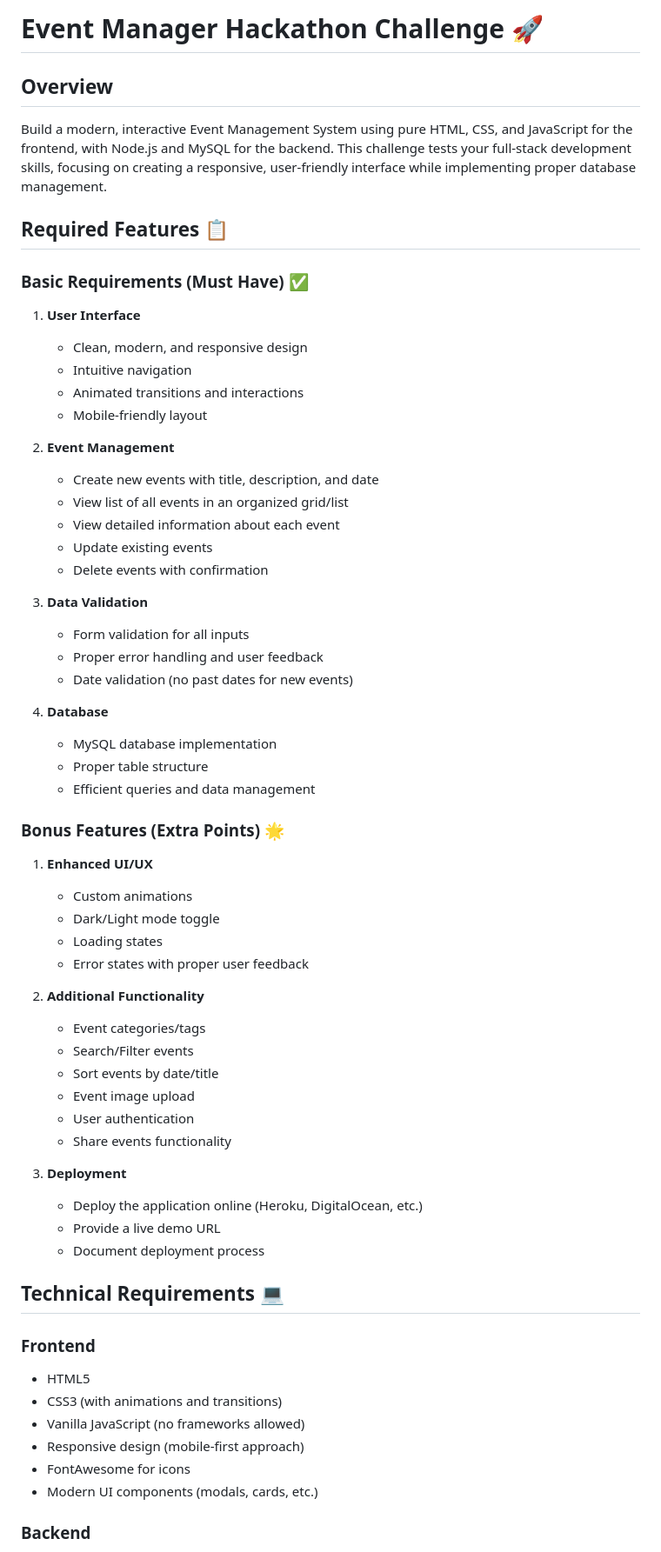
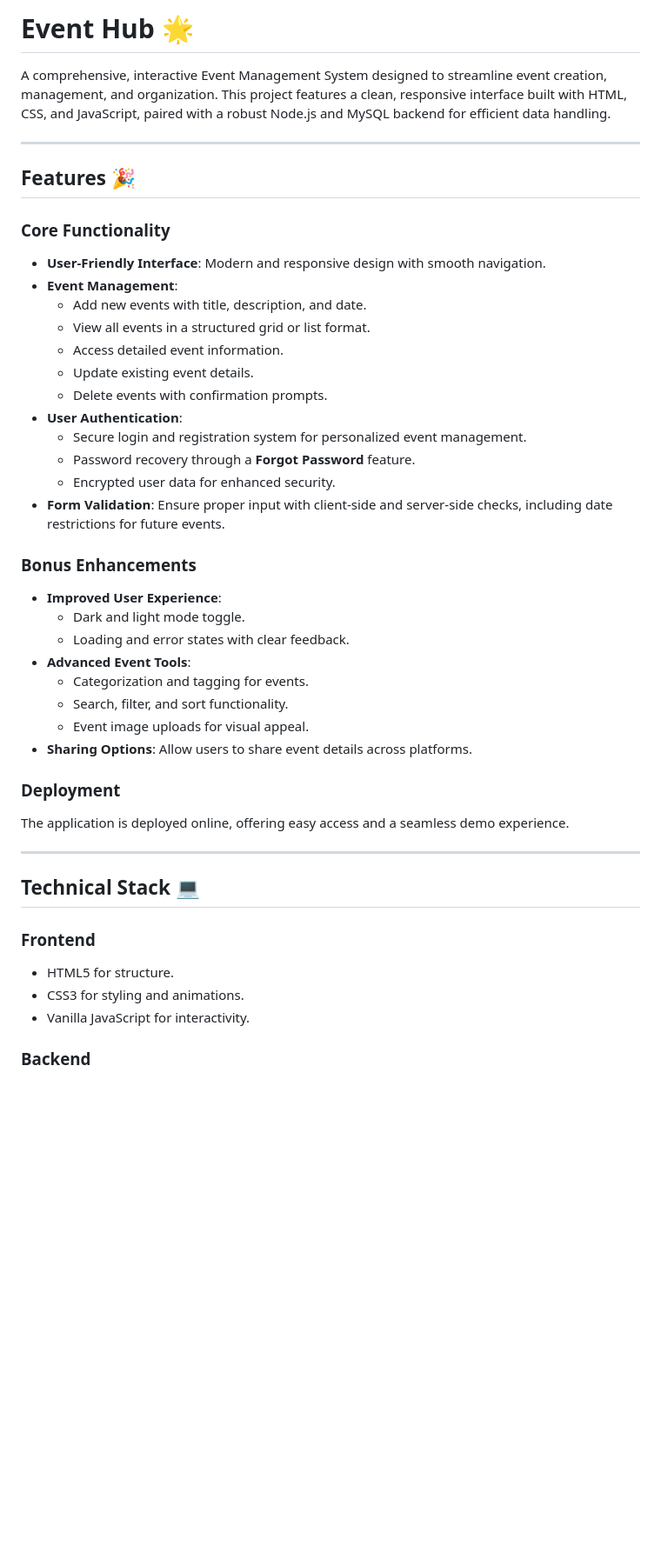
Before and after one commit to brandistone/PLP-Hackathon, a Markdown page: README.md, the part around the change printed below. Shown: that part at 87% size. Rendered like a GitHub page; blank space fills up the shorter version.

```diff
--- a/README.md
+++ b/README.md
@@ -1,62 +1,44 @@
-# Event Manager Hackathon Challenge 🚀
+# Event Hub 🌟
+A comprehensive, interactive Event Management System designed to streamline event creation, management, and organization. This project features a clean, responsive interface built with HTML, CSS, and JavaScript, paired with a robust Node.js and MySQL backend for efficient data handling.
 
-## Overview
-Build a modern, interactive Event Management System using pure HTML, CSS, and JavaScript for the frontend, with Node.js and MySQL for the backend. This challenge tests your full-stack development skills, focusing on creating a responsive, user-friendly interface while implementing proper database management.
+---
 
-## Required Features 📋
+## Features 🎉
 
-### Basic Requirements (Must Have) ✅
-1. **User Interface**
-   - Clean, modern, and responsive design
-   - Intuitive navigation
-   - Animated transitions and interactions
-   - Mobile-friendly layout
+### Core Functionality
+- **User-Friendly Interface**: Modern and responsive design with smooth navigation.
+- **Event Management**:
+  - Add new events with title, description, and date.
+  - View all events in a structured grid or list format.
+  - Access detailed event information.
+  - Update existing event details.
+  - Delete events with confirmation prompts.
+- **User Authentication**:
+  - Secure login and registration system for personalized event management.
+  - Password recovery through a **Forgot Password** feature.
+  - Encrypted user data for enhanced security.
+- **Form Validation**: Ensure proper input with client-side and server-side checks, including date restrictions for future events.
 
-2. **Event Management**
-   - Create new events with title, description, and date
-   - View list of all events in an organized grid/list
-   - View detailed information about each event
-   - Update existing events
-   - Delete events with confirmation
+### Bonus Enhancements
+- **Improved User Experience**:
+  - Dark and light mode toggle.
+  - Loading and error states with clear feedback.
+- **Advanced Event Tools**:
+  - Categorization and tagging for events.
+  - Search, filter, and sort functionality.
+  - Event image uploads for visual appeal.
+- **Sharing Options**: Allow users to share event details across platforms.
 
-3. **Data Validation**
-   - Form validation for all inputs
-   - Proper error handling and user feedback
-   - Date validation (no past dates for new events)
+### Deployment
+The application is deployed online, offering easy access and a seamless demo experience.
 
-4. **Database**
-   - MySQL database implementation
-   - Proper table structure
-   - Efficient queries and data management
+---
 
-### Bonus Features (Extra Points) 🌟
-1. **Enhanced UI/UX**
-   - Custom animations
-   - Dark/Light mode toggle
-   - Loading states
-   - Error states with proper user feedback
-
-2. **Additional Functionality**
-   - Event categories/tags
-   - Search/Filter events
-   - Sort events by date/title
-   - Event image upload
-   - User authentication
-   - Share events functionality
-
-3. **Deployment**
-   - Deploy the application online (Heroku, DigitalOcean, etc.)
-   - Provide a live demo URL
-   - Document deployment process
-
-## Technical Requirements 💻
+## Technical Stack 💻
 
 ### Frontend
-- HTML5
-- CSS3 (with animations and transitions)
-- Vanilla JavaScript (no frameworks allowed)
-- Responsive design (mobile-first approach)
-- FontAwesome for icons
-- Modern UI components (modals, cards, etc.)
+- HTML5 for structure.
+- CSS3 for styling and animations.
+- Vanilla JavaScript for interactivity.
 
 ### Backend
```
Also changed, not shown: other parts of README.md (+71 -96 lines), screenshots/dark.png (added), screenshots/event.png (added), screenshots/home.png (added), screenshots/login.png (added), screenshots/register.png (added), 2 other files.
